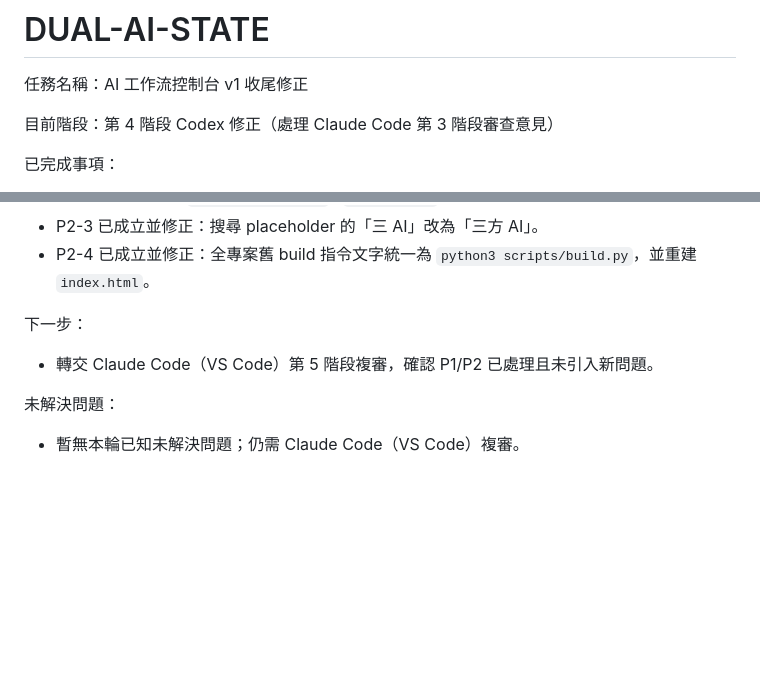
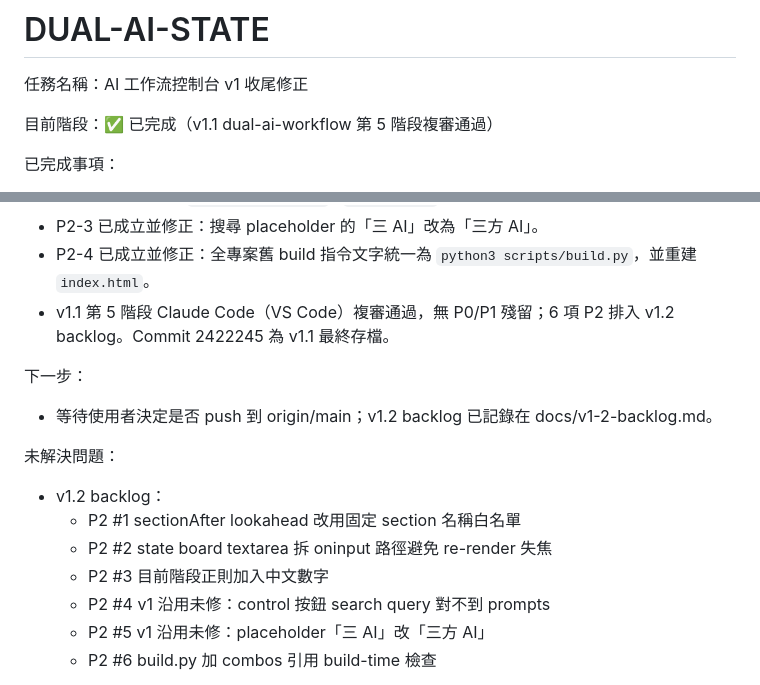
Before and after one commit to kagenhsu/codex-claude-skills-backup, a Markdown page: DUAL-AI-STATE.md, 2 parts joined by grey strips. Rendered like a GitHub page; blank space fills up the shorter version.

Commit message:
v1.1 閉環完成：第 5 階段複審通過

```diff
--- a/DUAL-AI-STATE.md
+++ b/DUAL-AI-STATE.md
@@ -2,7 +2,7 @@
 
 任務名稱：AI 工作流控制台 v1 收尾修正
 
-目前階段：第 4 階段 Codex 修正（處理 Claude Code 第 3 階段審查意見）
+目前階段：✅ 已完成（v1.1 dual-ai-workflow 第 5 階段複審通過）
 
 已完成事項：
 - 已讀取並依據本檔實際狀態接續，不沿用舊 MD5 聲明。
@@ -33,10 +33,17 @@
 - P2-2 已成立並修正：`跨地點 / 跨系統接續` 提示詞在 macOS/Linux 與 Windows 指令前補上同步全部 skills 請改用 `restore-skills.sh` / `install.ps1` 的提醒。
 - P2-3 已成立並修正：搜尋 placeholder 的「三 AI」改為「三方 AI」。
 - P2-4 已成立並修正：全專案舊 build 指令文字統一為 `python3 scripts/build.py`，並重建 `index.html`。
+- v1.1 第 5 階段 Claude Code（VS Code）複審通過，無 P0/P1 殘留；6 項 P2 排入 v1.2 backlog。Commit 2422245 為 v1.1 最終存檔。
 
 下一步：
-- 轉交 Claude Code（VS Code）第 5 階段複審，確認 P1/P2 已處理且未引入新問題。
+- 等待使用者決定是否 push 到 origin/main；v1.2 backlog 已記錄在 docs/v1-2-backlog.md。
 
 未解決問題：
-- 暫無本輪已知未解決問題；仍需 Claude Code（VS Code）複審。
+- v1.2 backlog：
+  - P2 #1 sectionAfter lookahead 改用固定 section 名稱白名單
+  - P2 #2 state board textarea 拆 oninput 路徑避免 re-render 失焦
+  - P2 #3 目前階段正則加入中文數字
+  - P2 #4 v1 沿用未修：control 按鈕 search query 對不到 prompts
+  - P2 #5 v1 沿用未修：placeholder「三 AI」改「三方 AI」
+  - P2 #6 build.py 加 combos 引用 build-time 檢查
 
```
Also changed, not shown: other parts of DUAL-AI-STATE.md (+1 -1 lines), docs/v1-2-backlog.md (added, +18 -0 lines).
